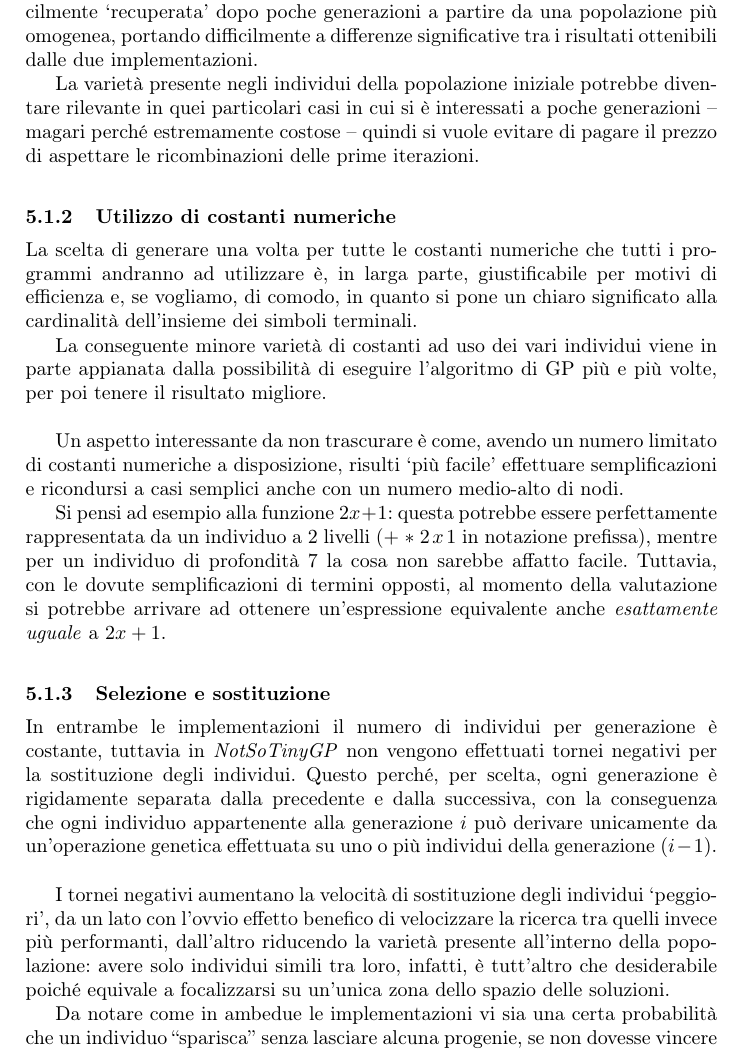
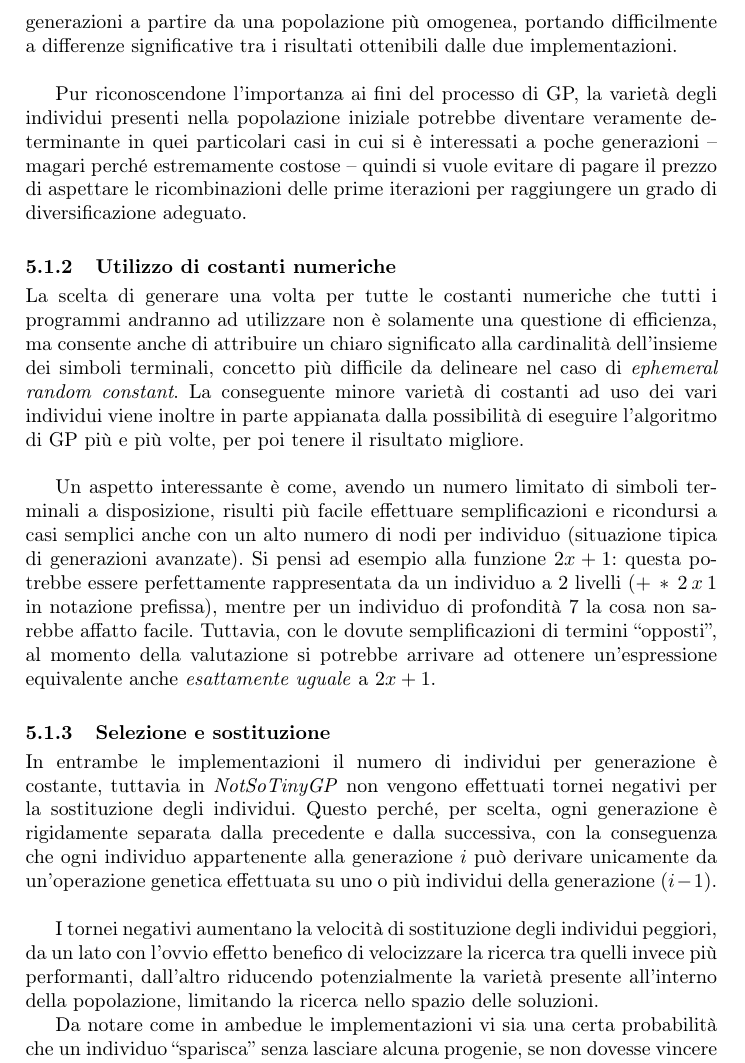
Before and after one commit to FFrabetti/ProjectWork_GP, a LaTeX paper (docs/report/report.tex): part of page 15 of 17, cut so that both start at the same text. Compiled offline with pdfLaTeX.

Commit message:
report: comparison draft 3

```diff
--- a/docs/report/report.tex
+++ b/docs/report/report.tex
@@ -563 +564,2 @@ Gli individui della generazione 0 sono solitamente di scarso interesse `pratico'
 
+Sebbene da un lato il metodo \emph{ramped half-and-half} utilizzato in \emph{NotSoTinyGP} garantisca una maggiore varietà nella popolazione iniziale, è anche vero che questa stessa varietà può essere facilmente `recuperata' dopo poche generazioni a partire da una popolazione più omogenea, portando difficilmente a differenze significative tra i risultati ottenibili dalle due implementazioni.\\
@@ -565,22 +566,18 @@ Ciò che è rilevante è invece la varietà della popolazione iniziale (e, in ef
 
-Sebbene da un lato i metodi utilizzati in \emph{NotSoTinyGP} garantiscano una maggiore varietà nella popolazione iniziale, questa stessa varietà può essere facilmente `recuperata' dopo poche generazioni a partire da una popolazione più omogenea, portando difficilmente a differenze significative tra i risultati ottenibili dalle due implementazioni.
-
-La varietà presente negli individui della popolazione iniziale potrebbe diventare rilevante in quei particolari casi in cui si è interessati a poche generazioni -- magari perché estremamente costose -- quindi si vuole evitare di pagare il prezzo di aspettare le ricombinazioni delle prime iterazioni.
+Pur riconoscendone l'importanza ai fini del processo di GP, la varietà degli individui presenti nella popolazione iniziale potrebbe diventare veramente determinante in quei particolari casi in cui si è interessati a poche generazioni -- magari perché estremamente costose -- quindi si vuole evitare di pagare il prezzo di aspettare le ricombinazioni delle prime iterazioni per raggiungere un grado di diversificazione adeguato.
 
 \subsubsection{Utilizzo di costanti numeriche}
-La scelta di generare una volta per tutte le costanti numeriche che tutti i programmi andranno ad utilizzare è, in larga parte, giustificabile per motivi di efficienza e, se vogliamo, di comodo, in quanto si pone un chiaro significato alla cardinalità dell'insieme dei simboli terminali.
+La scelta di generare una volta per tutte le costanti numeriche che tutti i programmi andranno ad utilizzare non è solamente una questione di efficienza, ma consente anche di attribuire un chiaro significato alla cardinalità dell'insieme dei simboli terminali, concetto più difficile da delineare nel caso di \emph{ephemeral random constant}.
+La conseguente minore varietà di costanti ad uso dei vari individui viene inoltre in parte appianata dalla possibilità di eseguire l'algoritmo di GP più e più volte, per poi tenere il risultato migliore.\\
 
-La conseguente minore varietà di costanti ad uso dei vari individui viene in parte appianata dalla possibilità di eseguire l'algoritmo di GP più e più volte, per poi tenere il risultato migliore.\\
-
-Un aspetto interessante da non trascurare è come, avendo un numero limitato di costanti numeriche a disposizione, risulti `più facile' effettuare semplificazioni e ricondursi a casi semplici anche con un numero medio-alto di nodi.
-
-Si pensi ad esempio alla funzione $2x+1$: questa potrebbe essere perfettamente rappresentata da un individuo a 2 livelli ($+\:*\:2\:x\:1$ in notazione prefissa), mentre per un individuo di profondità 7 la cosa non sarebbe affatto facile. Tuttavia, con le dovute semplificazioni di termini opposti, al momento della valutazione si potrebbe arrivare ad ottenere un'espressione equivalente anche \emph{esattamente uguale} a $2x+1$.
+Un aspetto interessante è come, avendo un numero limitato di simboli terminali a disposizione, risulti più facile effettuare semplificazioni e ricondursi a casi semplici anche con un alto numero di nodi per individuo (situazione tipica di generazioni avanzate).
+Si pensi ad esempio alla funzione $2x+1$: questa potrebbe essere perfettamente rappresentata da un individuo a 2 livelli ($+\:*\:2\:x\:1$ in notazione prefissa), mentre per un individuo di profondità 7 la cosa non sarebbe affatto facile. Tuttavia, con le dovute semplificazioni di termini ``opposti'', al momento della valutazione si potrebbe arrivare ad ottenere un'espressione equivalente anche \emph{esattamente uguale} a $2x+1$.
 
 \subsubsection{Selezione e sostituzione}
 In entrambe le implementazioni il numero di individui per generazione è costante, tuttavia in \emph{NotSoTinyGP} non vengono effettuati tornei negativi per la sostituzione degli individui. Questo perché, per scelta, ogni generazione è rigidamente separata dalla precedente e dalla successiva, con la conseguenza che ogni individuo appartenente alla generazione $i$ può derivare unicamente da un'operazione genetica effettuata su uno o più individui della generazione $(i-1)$.\\
 
-I tornei negativi aumentano la velocità di sostituzione degli individui `peggiori', da un lato con l'ovvio effetto benefico di velocizzare la ricerca tra quelli invece più performanti, dall'altro riducendo la varietà presente all'interno della popolazione: avere solo individui simili tra loro, infatti, è tutt'altro che desiderabile poiché equivale a focalizzarsi su un'unica zona dello spazio delle soluzioni. %(riducendo, di fatto, l'intero procedimento ad una pura \emph{greedy search}).
+I tornei negativi aumentano la velocità di sostituzione degli individui peggiori, da un lato con l'ovvio effetto benefico di velocizzare la ricerca tra quelli invece più performanti, dall'altro riducendo potenzialmente la varietà presente all'interno della popolazione, limitando la ricerca nello spazio delle soluzioni.
 
-Da notare come in ambedue le implementazioni vi sia una certa probabilità che un individuo ``sparisca'' senza lasciare alcuna progenie, se non dovesse vincere alcun torneo di selezione, mentre altri, quelli che dimostrano localmente di essere \emph{the fittest}, daranno vita a più nuovi individui.
+Da notare come in ambedue le implementazioni vi sia una certa probabilità che un individuo ``sparisca'' senza lasciare alcuna progenie, se non dovesse vincere alcun torneo di selezione, mentre altri, quelli che dimostrano localmente di essere \emph{the fittest}, daranno vita a più nuovi individui della generazione successiva.
 
 \subsubsection{Operatori}
```
Also changed, not shown: docs/report/report.tex (16 more changed lines).
